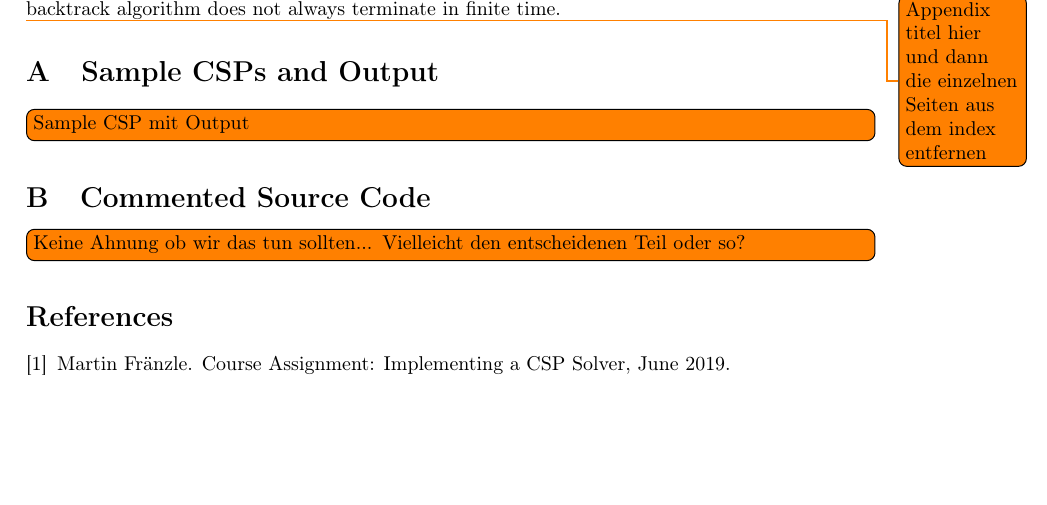
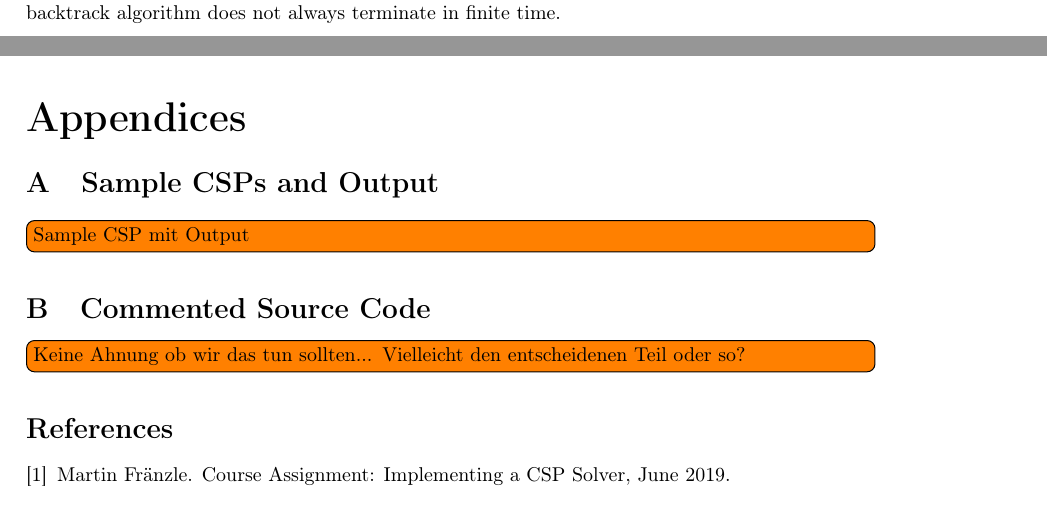
Before and after one commit to burknator/csp-solver-report, a LaTeX paper (report.tex): part of page 10 of 10 before the commit and two parts of pages 10 and 11 of 11 after it, the two joined at a grey line, cut so that both start at the same text, the shorter picture padded with empty space. Compiled offline with pdfLaTeX.

Commit message:
Fixes appendix

```diff
--- a/report.tex
+++ b/report.tex
@@ -29,7 +29,7 @@
 \usetikzlibrary{arrows,shapes,automata,petri,backgrounds,calc,intersections}
 
 \usepackage{todonotes}
-\usepackage[toc]{appendix}
+\usepackage[page]{appendix}
 \usepackage{caption} % Allows to exclude caption numbering by using \caption*{}
 
 
@@ -109,5 +110,5 @@
 \appendix
-\todo{Appendix titel hier und dann die einzelnen Seiten aus dem index entfernen}
+\appendixpage
 \input{sections/appendix}
 
 \bibliographystyle{plain}
```
Also changed, not shown: report.tex (1 more changed lines).
